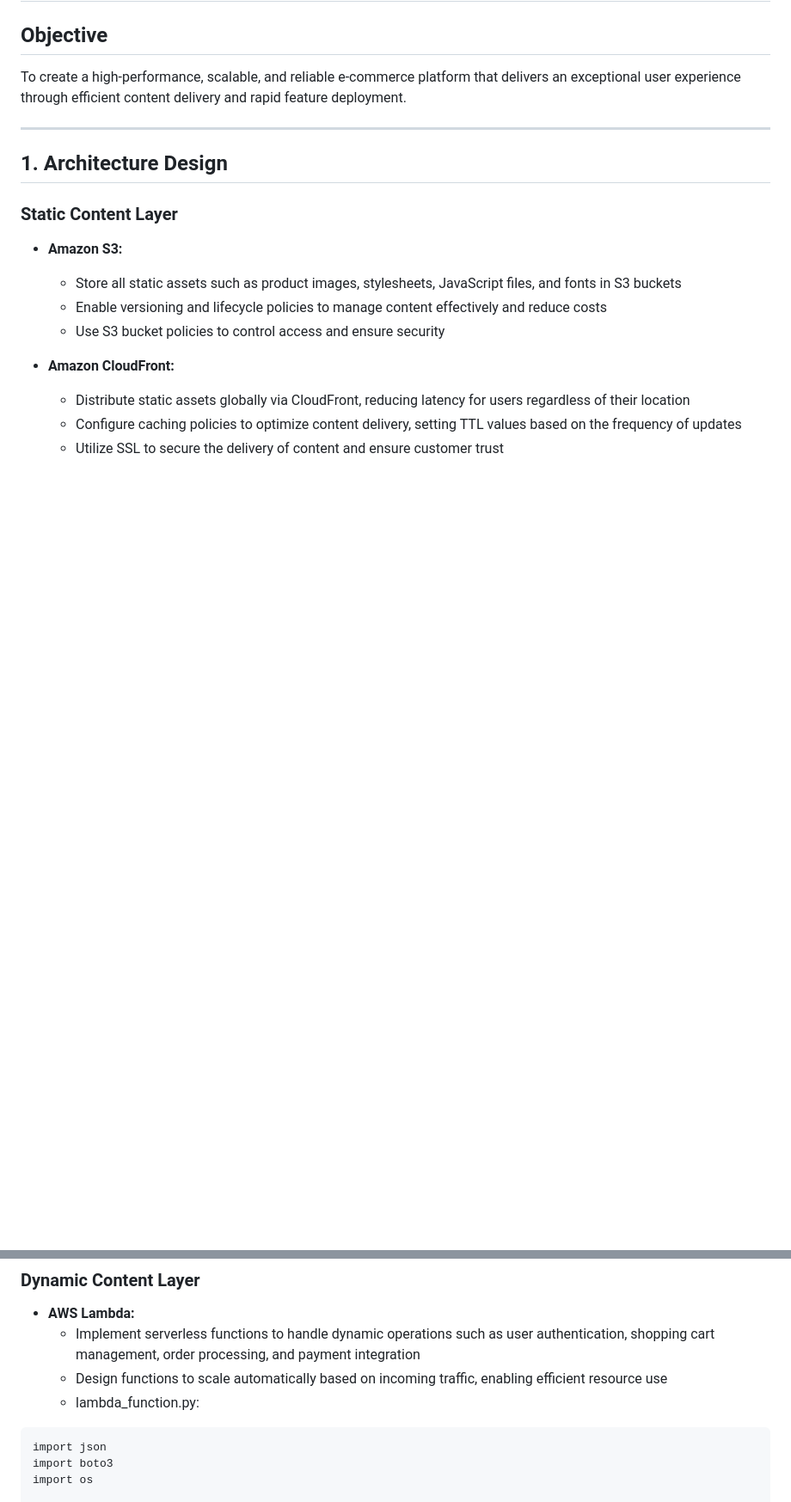
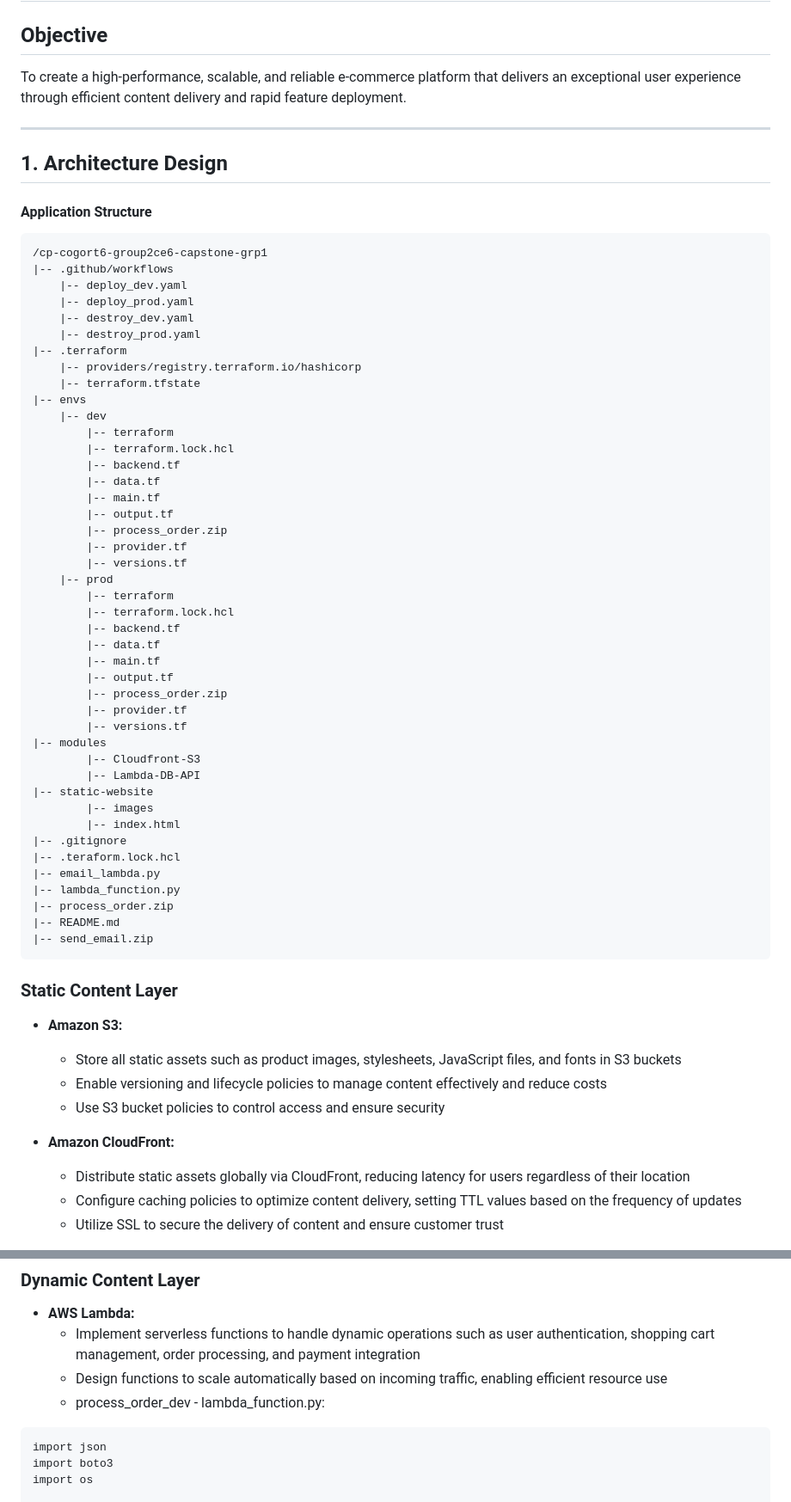
Before and after one commit to su-ntu-ctp/cp-cohort6-group2, a Markdown page: README.md, 2 parts joined by grey strips. Shown at 86% size. Rendered like a GitHub page; blank space fills up the shorter version.

```diff
--- a/README.md
+++ b/README.md
@@ -44,6 +44,53 @@ To create a high-performance, scalable, and reliable e-commerce platform that de
 
 ## 1. Architecture Design
 
+<h4>Application Structure</h4>
+<pre>
+/cp-cogort6-group2ce6-capstone-grp1
+|-- .github/workflows
+    |-- deploy_dev.yaml
+    |-- deploy_prod.yaml
+    |-- destroy_dev.yaml
+    |-- destroy_prod.yaml
+|-- .terraform
+    |-- providers/registry.terraform.io/hashicorp
+    |-- terraform.tfstate
+|-- envs
+    |-- dev
+        |-- terraform
+        |-- terraform.lock.hcl
+        |-- backend.tf
+        |-- data.tf
+        |-- main.tf
+        |-- output.tf
+        |-- process_order.zip
+        |-- provider.tf
+        |-- versions.tf
+    |-- prod
+        |-- terraform
+        |-- terraform.lock.hcl
+        |-- backend.tf
+        |-- data.tf
+        |-- main.tf
+        |-- output.tf
+        |-- process_order.zip
+        |-- provider.tf
+        |-- versions.tf
+|-- modules
+        |-- Cloudfront-S3
+        |-- Lambda-DB-API
+|-- static-website
+        |-- images
+        |-- index.html
+|-- .gitignore
+|-- .teraform.lock.hcl
+|-- email_lambda.py
+|-- lambda_function.py
+|-- process_order.zip
+|-- README.md
+|-- send_email.zip
+</pre>
+
 ### Static Content Layer
 - **Amazon S3:**
   - Store all static assets such as product images, stylesheets, JavaScript files, and fonts in S3 buckets
@@ -59,7 +106,7 @@ To create a high-performance, scalable, and reliable e-commerce platform that de
 - **AWS Lambda:**
   - Implement serverless functions to handle dynamic operations such as user authentication, shopping cart management, order processing, and payment integration
   - Design functions to scale automatically based on incoming traffic, enabling efficient resource use
-  - lambda_function.py:
+  - process_order_dev - lambda_function.py:
 <pre>
 import json
 import boto3
```
